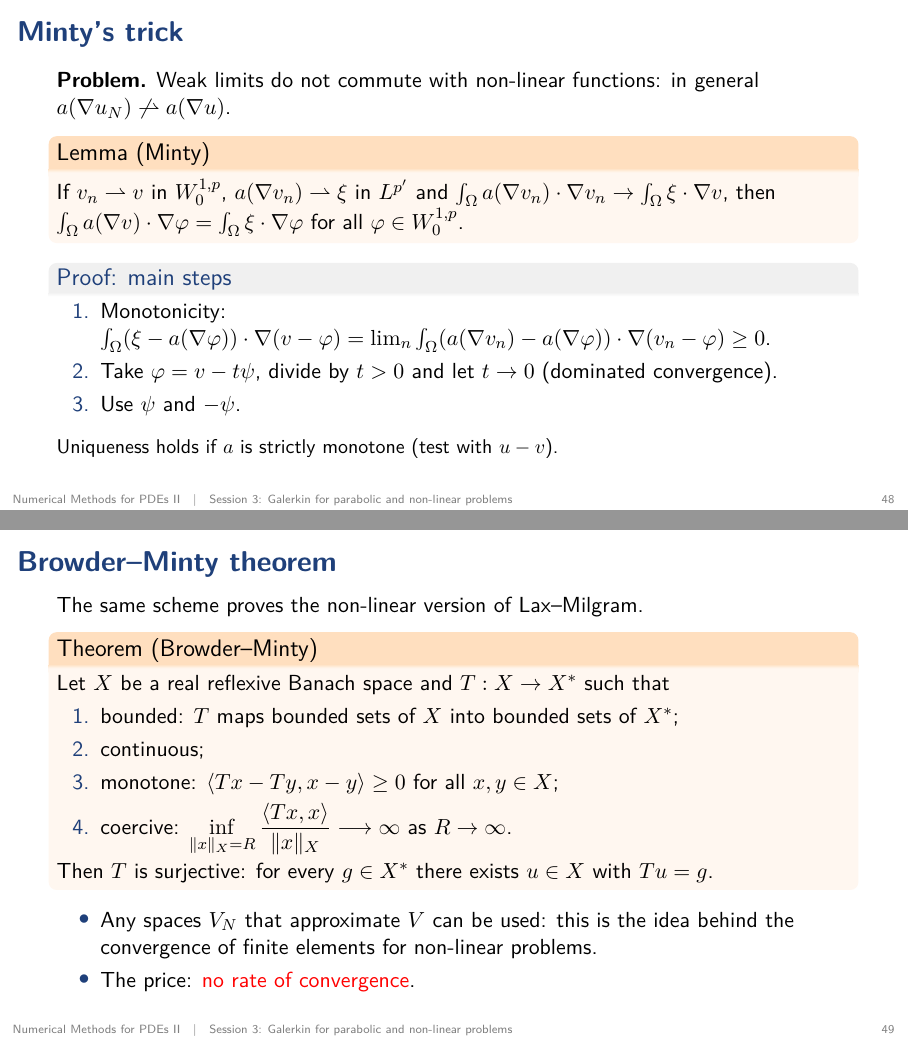
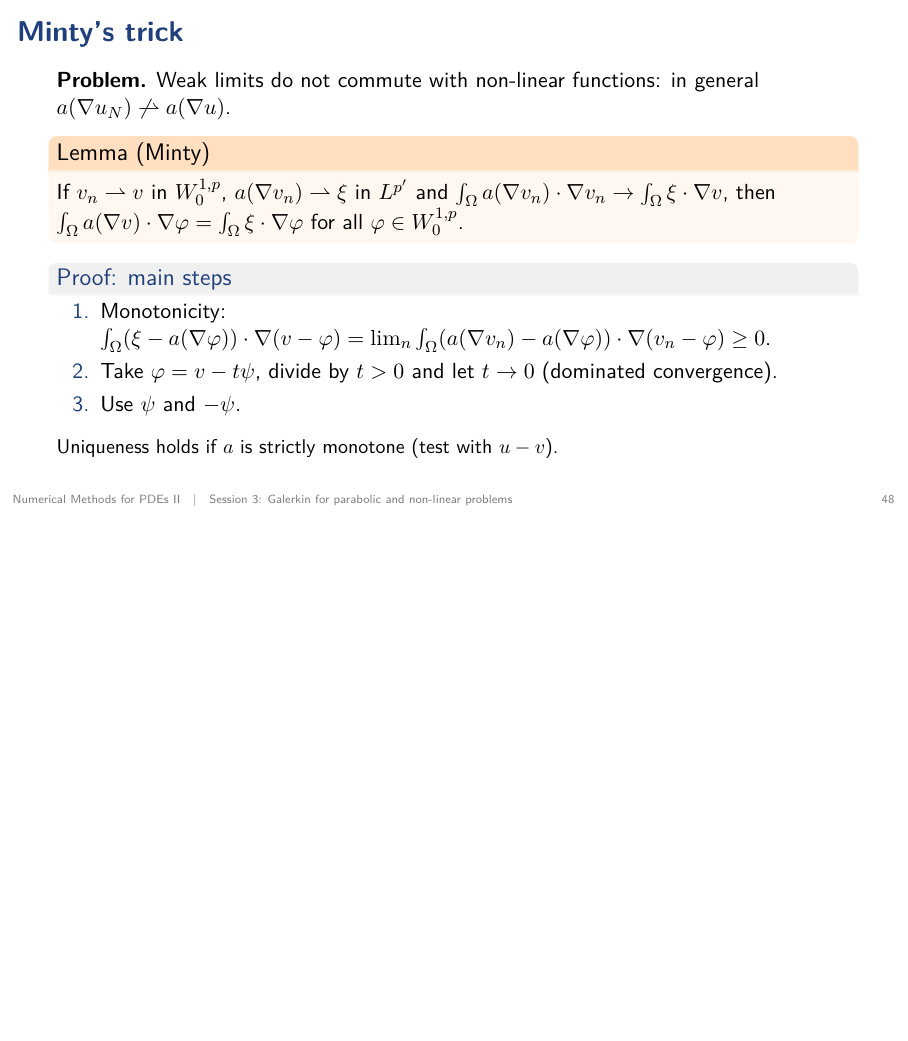
Before and after one commit to dgomezcastro/UAM-MNU, LaTeX slides (slides/slides.tex, which reads slides/galerkin/session03.tex): pages 48 and 49 of 149 before the commit and page 48 of 148 after it, the two joined at a grey line, the shorter picture padded with empty space. Compiled offline with pdfLaTeX.

Commit message:
Session 3 slides: drop the Browder-Minty frame
The theorem stays in the lecture notes; its two take-aways (any
approximating spaces work, no rate) are already on the non-linear
overview slide.

```diff
--- a/slides/galerkin/session03.tex
+++ b/slides/galerkin/session03.tex
@@ -325,24 +325,6 @@
     {\small Uniqueness holds if $a$ is strictly monotone (test with $u - v$).}
 \end{frame}
 
-\begin{frame}{Browder--Minty theorem}
-    The same scheme proves the non-linear version of Lax--Milgram.
-    \begin{theorem}[Browder--Minty]
-        Let $X$ be a real reflexive Banach space and $T: X \to X^*$ such that
-        \begin{enumerate}
-            \item bounded: $T$ maps bounded sets of $X$ into bounded sets of $X^*$;
-            \item continuous;
-            \item monotone: $\langle Tx - Ty, x - y \rangle \ge 0$ for all $x, y \in X$;
-            \item coercive: $\displaystyle \inf_{\|x\|_X = R} \frac{\langle Tx, x\rangle}{\|x\|_X} \longrightarrow \infty$ as $R \to \infty$.
-        \end{enumerate}
-        Then $T$ is surjective: for every $g \in X^*$ there exists $u \in X$ with $Tu = g$.
-    \end{theorem}
-    \begin{itemize}
-        \item Any spaces $V_N$ that approximate $V$ can be used: this is the idea behind the convergence of finite elements for non-linear problems.
-        \item The price: \alert{no rate of convergence}.
-    \end{itemize}
-\end{frame}
-
 \begin{frame}{Summary and practice}
     \begin{itemize}
         \item Parabolic problems: Galerkin in space gives $\mat M \vec u' + \mat K \vec u = \vec b$.
```
